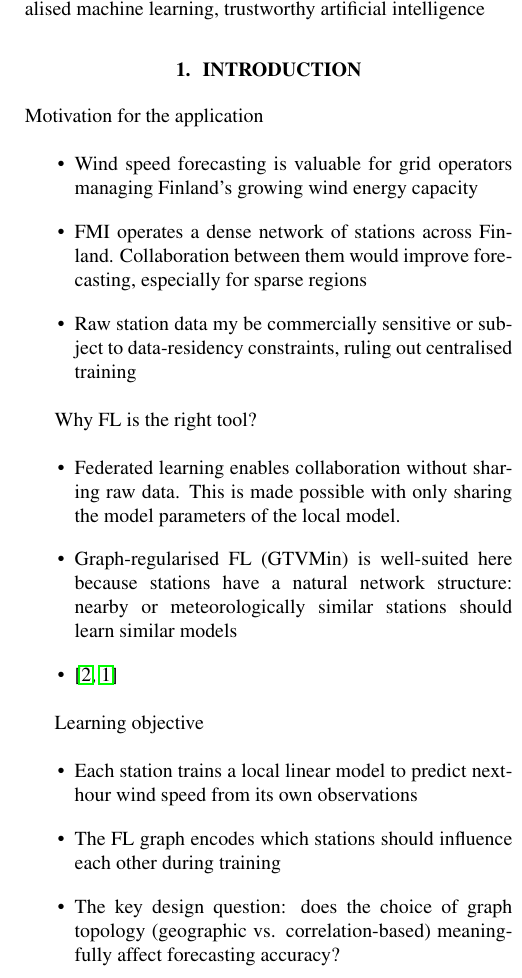
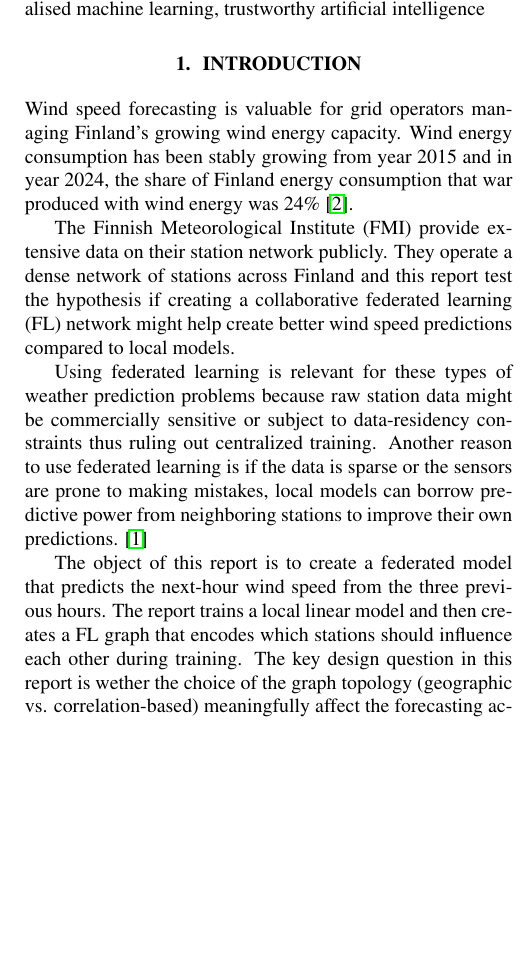
Before and after one commit to AJBogo9/federated-wind-forecasting, a LaTeX paper (report/FLReport.tex): part of one column of page 1 of 5, cut so that both start at the same text, the shorter picture padded with empty space. Compiled offline with pdfLaTeX.

Commit message:
Introduction written as paragraphs

```diff
--- a/report/FLReport.tex
+++ b/report/FLReport.tex
@@ -12,7 +12,7 @@
 \graphicspath{{../figures/}}
 
 \title{Federated Wind Speed Forecasting over Finland}
-\name{No Name (to make peer grading double-blind!)}
+\name{No Name}
 \address{}
 
 \begin{document}
@@ -31,29 +31,29 @@
 
 \section{Introduction}
 
-Motivation for the application
+Wind speed forecasting is valuable for grid operators managing Finland's growing
+wind energy capacity. Wind energy consumption has been stably growing from year 2015
+and in year 2024, the share of Finland energy consumption that war produced with wind
+energy was 24\% \cite{StatisticsFinland2025}.
 
-\begin{itemize}
-	\item Wind speed forecasting is valuable for grid operators managing Finland's growing wind energy capacity
-	\item FMI operates a dense network of stations across Finland. Collaboration between them would improve forecasting, especially for sparse regions
-	\item Raw station data my be commercially sensitive or subject to data-residency constraints, ruling out centralised training
-\end{itemize}
+The Finnish Meteorological Institute (FMI) provide extensive data on their station
+network publicly. They operate a dense network of stations across Finland and this
+report test the hypothesis if creating a collaborative federated learning (FL)
+network might help create better wind speed predictions compared to local models.
 
-Why FL is the right tool?
+Using federated learning is relevant for these types of weather prediction problems
+because raw station data might be commercially sensitive or subject to data-residency
+constraints thus ruling out centralized training. Another reason to use federated
+learning is if the data is sparse or the sensors are prone to making
+mistakes, local models can borrow predictive power from neighboring stations to
+improve their own predictions. \cite{McMahan2017}
 
-\begin{itemize}
-	\item Federated learning enables collaboration without sharing raw data. This is made possible with only sharing the model parameters of the local model.
-	\item Graph-regularised FL (GTVMin) is well-suited here because stations have a natural network structure: nearby or meteorologically similar stations should learn similar models
-	\item \cite{SarcheshmehPour2023, McMahan2017}
-\end{itemize}
-
-Learning objective
-
-\begin{itemize}
-	\item Each station trains a local linear model to predict next-hour wind speed from its own observations
-	\item The FL graph encodes which stations should influence each other during training
-	\item The key design question: does the choice of graph topology (geographic vs. correlation-based) meaningfully affect forecasting accuracy?
-\end{itemize}
+The object of this report is to create a federated model that predicts the next-hour
+wind speed from the three previous hours. The report trains a local linear model
+and then creates a FL graph that encodes which stations should influence each other
+during training. The key design question in this report is wether the choice of the
+graph topology (geographic vs. correlation-based) meaningfully affect the
+forecasting accuracy.
 
 \section{Problem Formulation}
 \label{sec:pf}
```
Also changed, not shown: report/references.bib (+10 -0 lines).
